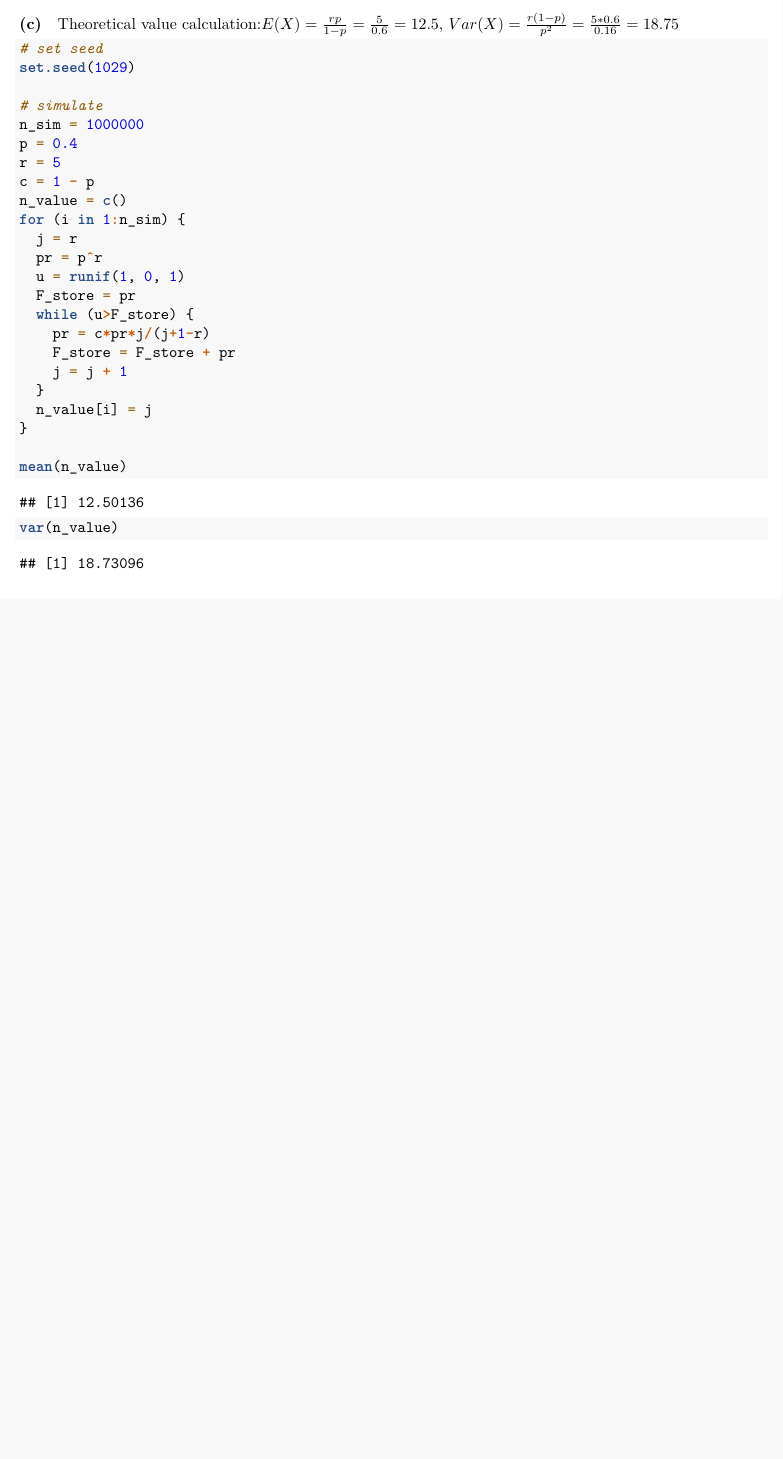
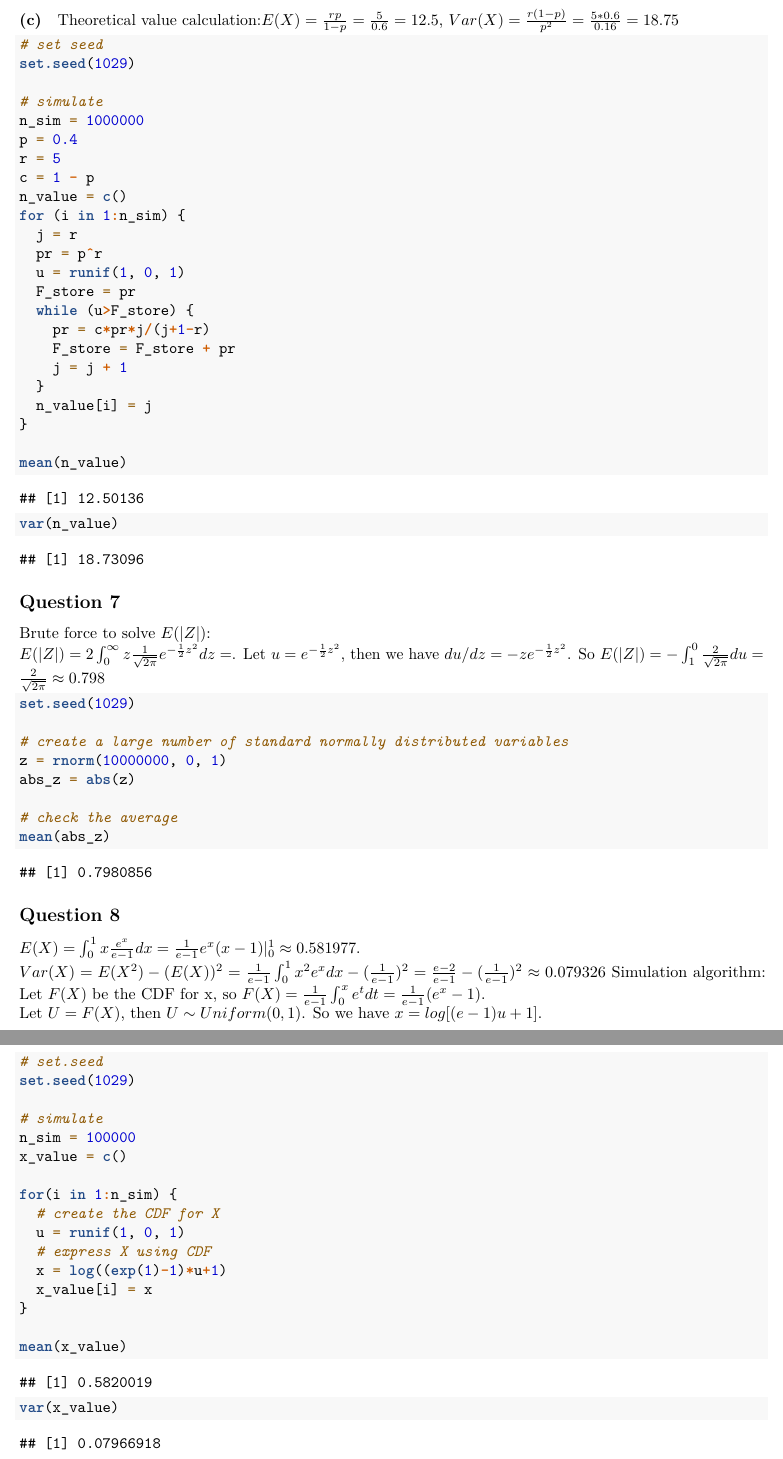
Before and after one commit to qiqipower029/ComputationalStatistics-HW1, an R Markdown document (HW1.Rmd): part of page 5 of 5 before the commit and two parts of pages 5 and 6 of 6 after it, the two joined at a grey line, cut so that both start at the same text, the shorter picture padded with empty space. Rendered offline with R 4.5, knitr and Pandoc, then LaTeX, with nearby package versions; some code elsewhere in the file could not run offline.

Commit message:
question 8 finished

````diff
--- a/HW1.Rmd
+++ b/HW1.Rmd
@@ -217,3 +217,43 @@ for (i in 1:n_sim) {
 mean(n_value)
 var(n_value)
 ```
+
+## Question 7
+Brute force to solve $E(|Z|)$:\
+$E(|Z|)=2\int^{\infty}_{0}z\frac{1}{\sqrt{2\pi}}e^{-\frac{1}{2}z^2}dz=$. Let $u=e^{-\frac{1}{2}z^2}$, then we have $du/dz=-ze^{-\frac{1}{2}z^2}$. So $E(|Z|)=-\int^{0}_{1} \frac{2}{\sqrt{2\pi}}du=\frac{2}{\sqrt{2\pi}}\approx0.798$
+```{r question 7}
+set.seed(1029)
+
+# create a large number of standard normally distributed variables
+z = rnorm(10000000, 0, 1)
+abs_z = abs(z)
+
+# check the average
+mean(abs_z)
+```
+
+## Question 8
+$E(X)=\int^{1}_{0}x\frac{e^x}{e-1}dx=\frac{1}{e-1}e^x(x-1)|^{1}_{0}\approx0.581977$.\
+$Var(X)=E(X^2)-(E(X))^2=\frac{1}{e-1}\int^{1}_{0}x^2e^xdx-(\frac{1}{e-1})^2=\frac{e-2}{e-1}-(\frac{1}{e-1})^2\approx0.079326$
+Simulation algorithm:
+Let $F(X)$ be the CDF for x, so $F(X)=\frac{1}{e-1}\int^{x}_{0}e^tdt=\frac{1}{e-1}(e^x-1)$.\
+Let $U=F(X)$, then $U\sim Uniform(0,1)$. So we have $x=log[(e-1)u+1]$.
+```{r question 8}
+# set.seed
+set.seed(1029)
+
+# simulate
+n_sim = 100000
+x_value = c()
+
+for(i in 1:n_sim) {
+  # create the CDF for X
+  u = runif(1, 0, 1)
+  # express X using CDF
+  x = log((exp(1)-1)*u+1)
+  x_value[i] = x
+}
+
+mean(x_value)
+var(x_value)
+```
````
Also changed, not shown: hw1.pdf.
